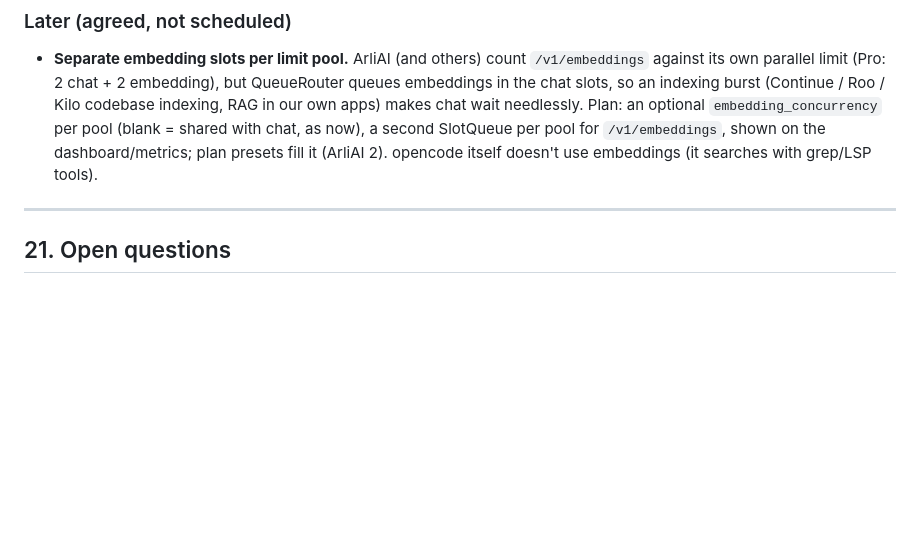
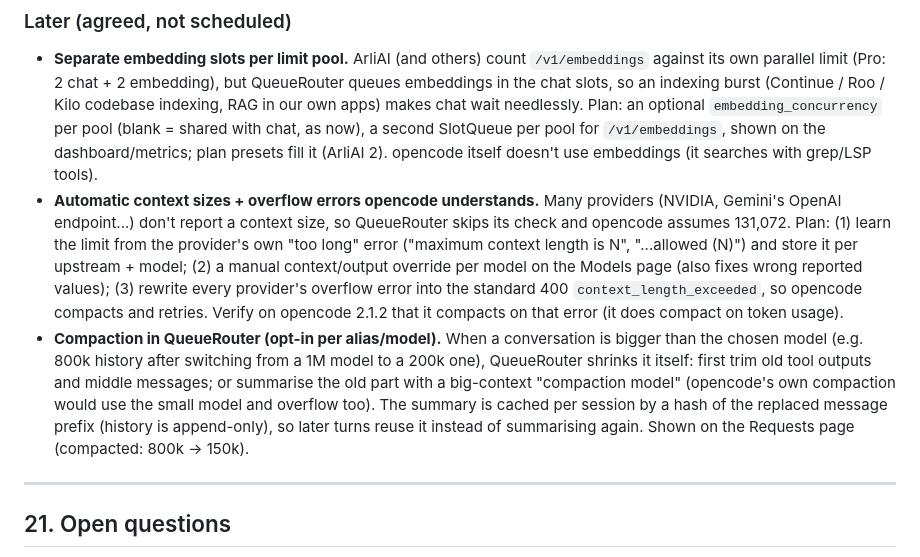
Before and after one commit to MRACHINI/QueueRouter, a Markdown page: DESIGN.md, the part around the change. Rendered like a GitHub page; blank space fills up the shorter version.

Commit message:
DESIGN: backlog automatic context sizes and compaction in QueueRouter

```diff
--- a/DESIGN.md
+++ b/DESIGN.md
@@ -1114,6 +1114,19 @@ pinned upstreams); model IDs are unchanged.
   needlessly. Plan: an optional `embedding_concurrency` per pool (blank = shared with chat, as now),
   a second SlotQueue per pool for `/v1/embeddings`, shown on the dashboard/metrics; plan presets fill
   it (ArliAI 2). opencode itself doesn't use embeddings (it searches with grep/LSP tools).
+- **Automatic context sizes + overflow errors opencode understands.** Many providers (NVIDIA, Gemini's
+  OpenAI endpoint...) don't report a context size, so QueueRouter skips its check and opencode assumes
+  131,072. Plan: (1) learn the limit from the provider's own "too long" error ("maximum context length is
+  N", "...allowed (N)") and store it per upstream + model; (2) a manual context/output override per model on
+  the Models page (also fixes wrong reported values); (3) rewrite every provider's overflow error into the
+  standard 400 `context_length_exceeded`, so opencode compacts and retries. Verify on opencode 2.1.2 that it
+  compacts on that error (it does compact on token usage).
+- **Compaction in QueueRouter (opt-in per alias/model).** When a conversation is bigger than the chosen
+  model (e.g. 800k history after switching from a 1M model to a 200k one), QueueRouter shrinks it itself:
+  first trim old tool outputs and middle messages; or summarise the old part with a big-context
+  "compaction model" (opencode's own compaction would use the small model and overflow too). The summary
+  is cached per session by a hash of the replaced message prefix (history is append-only), so later
+  turns reuse it instead of summarising again. Shown on the Requests page (compacted: 800k -> 150k).
 
 ---
 
```
